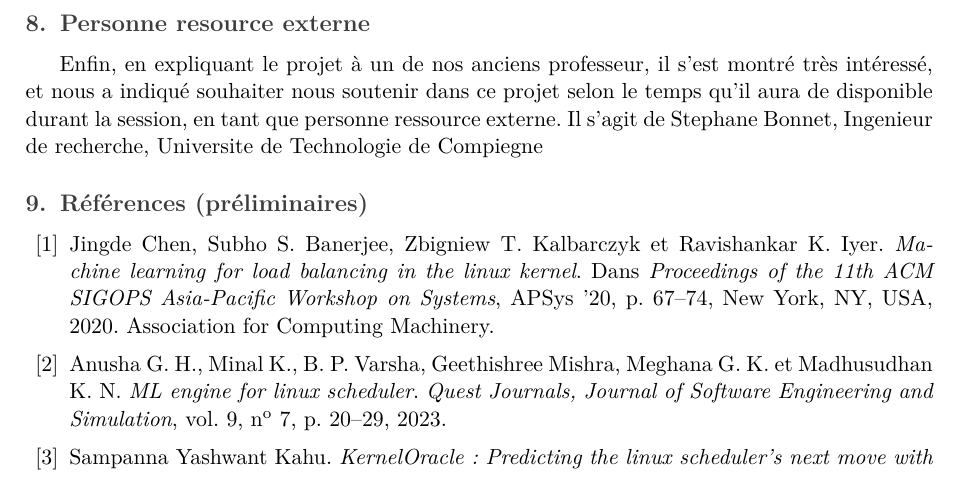
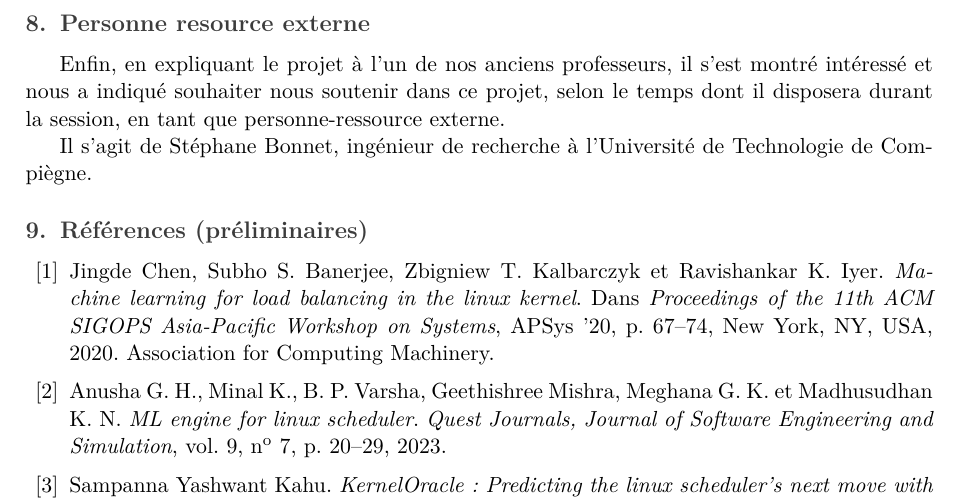
Before and after one commit to alexandreeberhardt/scheduler-research, a LaTeX document (plan/plan.tex): part of page 3 of 3, cut so that both start at the same text. Compiled offline with pdfLaTeX.

Commit message:
correct mistakes

```diff
--- a/plan/plan.tex
+++ b/plan/plan.tex
@@ -161,9 +161,10 @@ Le projet serait structuré en trois phases.
 Pour faire ce travail, nous aurons besoin d'entrainer de nombreux modèles d'IA, et pour cela, nous souhaiterions avoir accès au cluster ICE, de l'Université Laval, ainsi qu'aux ressources d'entrainement necessaires sur ce cluster.
 
 \section{Personne resource externe}
+Enfin, en expliquant le projet à l’un de nos anciens professeurs, il s’est montré intéressé et nous a indiqué souhaiter nous soutenir dans ce projet, selon le temps dont il disposera durant la session, en tant que personne-ressource externe.
 
-Enfin, en expliquant le projet à un de nos anciens professeur, il s'est montré très intéressé, et nous a indiqué souhaiter nous soutenir dans ce projet selon le temps qu'il aura de disponible durant la session, en tant que personne ressource externe.
-Il s'agit de Stephane Bonnet, Ingenieur de recherche, Universite de Technologie de Compiegne
+Il s’agit de Stéphane Bonnet, ingénieur de recherche à l’Université de Technologie de Compiègne.
+
 %==============================================================================
 \section{Références (préliminaires)}
 %==============================================================================
```
Also changed, not shown: plan/plan.pdf.
